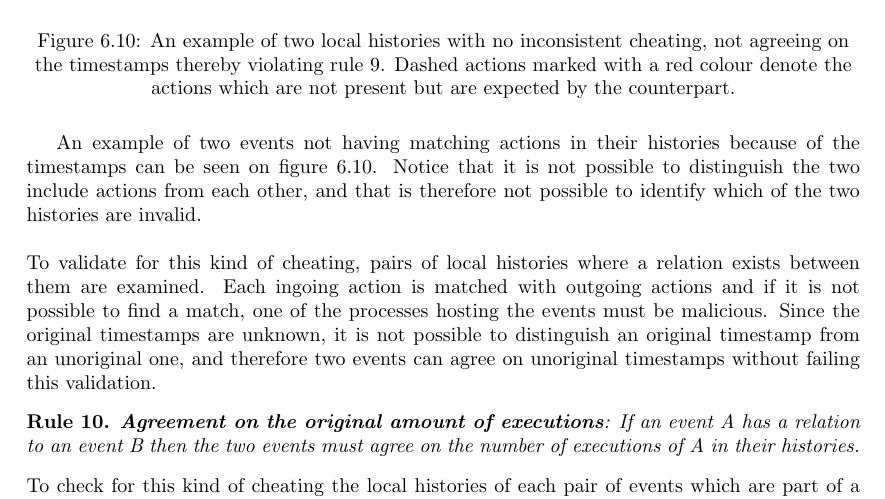
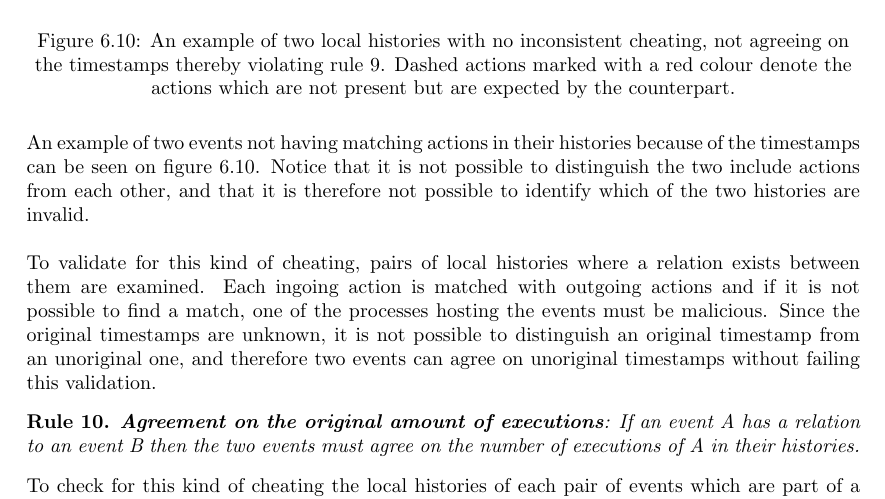
Before and after one commit to mikaellindemann/Distributed-Consensus, a LaTeX document (doc/texv2/DistributedConsensus.tex, which reads doc/texv2/6validation/historyindcr.tex): part of page 45 of 53, cut so that both start at the same text. Compiled offline with pdfLaTeX.

Commit message:
Minor changes for understabndability.

```diff
--- a/doc/texv2/6validation/historyindcr.tex
+++ b/doc/texv2/6validation/historyindcr.tex
@@ -243,7 +243,7 @@
 		\label{fig:agreement-on-original-timestamps}
 	\end{figure}
 
-	An example of two events not having matching actions in their histories because of the timestamps can be seen on \autoref{fig:agreement-on-original-timestamps}. Notice that it is not possible to distinguish the two include actions from each other, and that is therefore not possible to identify which of the two histories are invalid.
+	\noindent An example of two events not having matching actions in their histories because of the timestamps can be seen on \autoref{fig:agreement-on-original-timestamps}. Notice that it is not possible to distinguish the two include actions from each other, and that it is therefore not possible to identify which of the two histories are invalid.
 
 	\newpar To validate for this kind of cheating, pairs of local histories where a relation exists between them are examined. Each ingoing action is matched with outgoing actions and if it is not possible to find a match, one of the processes hosting the events must be malicious. Since the original timestamps are unknown, it is not possible to distinguish an original timestamp from an unoriginal one, and therefore two events can agree on unoriginal timestamps without failing this validation.
 
```
Also changed, not shown: doc/texv2/5orderofexecution/images/election-mapping.pdf, 1 other file.
